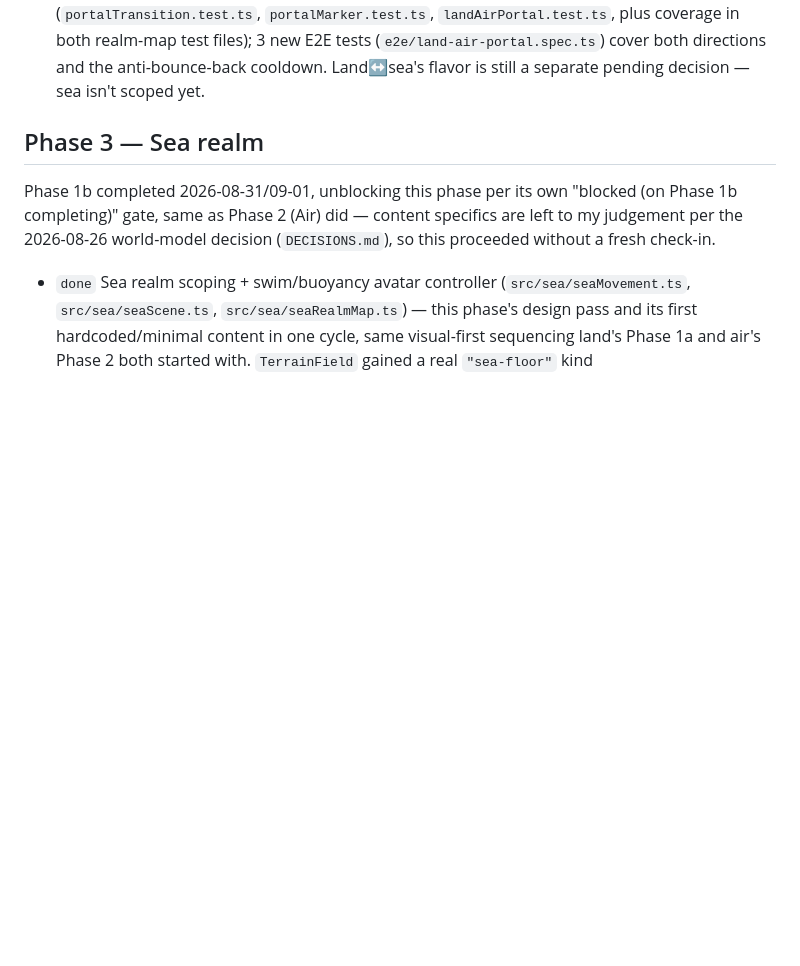
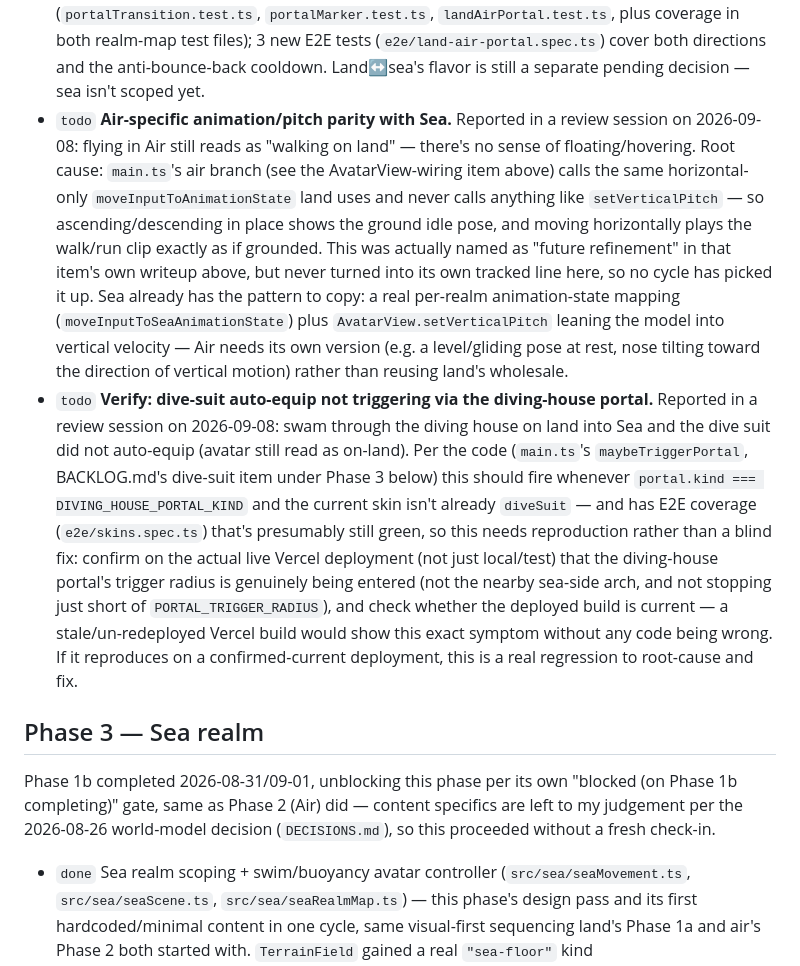
Before and after one commit to deatheroai/tri-realm, a Markdown page: BACKLOG.md, the part around the change. Rendered like a GitHub page; blank space fills up the shorter version.

```diff
--- a/BACKLOG.md
+++ b/BACKLOG.md
@@ -525,6 +525,37 @@ without a fresh check-in.
   3 new E2E tests (`e2e/land-air-portal.spec.ts`) cover both directions
   and the anti-bounce-back cooldown. Land↔sea's flavor is still a
   separate pending decision — sea isn't scoped yet.
+- `todo` **Air-specific animation/pitch parity with Sea.** Reported in a
+  review session on 2026-09-08: flying in Air still reads as "walking on
+  land" — there's no sense of floating/hovering. Root cause: `main.ts`'s
+  air branch (see the AvatarView-wiring item above) calls the same
+  horizontal-only `moveInputToAnimationState` land uses and never calls
+  anything like `setVerticalPitch` — so ascending/descending in place
+  shows the ground idle pose, and moving horizontally plays the walk/run
+  clip exactly as if grounded. This was actually named as "future
+  refinement" in that item's own writeup above, but never turned into
+  its own tracked line here, so no cycle has picked it up. Sea already
+  has the pattern to copy: a real per-realm animation-state mapping
+  (`moveInputToSeaAnimationState`) plus `AvatarView.setVerticalPitch`
+  leaning the model into vertical velocity — Air needs its own version
+  (e.g. a level/gliding pose at rest, nose tilting toward the direction
+  of vertical motion) rather than reusing land's wholesale.
+- `todo` **Verify: dive-suit auto-equip not triggering via the diving-house
+  portal.** Reported in a review session on 2026-09-08: swam through the
+  diving house on land into Sea and the dive suit did not auto-equip
+  (avatar still read as on-land). Per the code (`main.ts`'s
+  `maybeTriggerPortal`, BACKLOG.md's dive-suit item under Phase 3 below)
+  this should fire whenever `portal.kind === DIVING_HOUSE_PORTAL_KIND` and
+  the current skin isn't already `diveSuit` — and has E2E coverage
+  (`e2e/skins.spec.ts`) that's presumably still green, so this needs
+  reproduction rather than a blind fix: confirm on the actual live
+  Vercel deployment (not just local/test) that the diving-house portal's
+  trigger radius is genuinely being entered (not the nearby sea-side
+  arch, and not stopping just short of `PORTAL_TRIGGER_RADIUS`), and
+  check whether the deployed build is current — a stale/un-redeployed
+  Vercel build would show this exact symptom without any code being
+  wrong. If it reproduces on a confirmed-current deployment, this is a
+  real regression to root-cause and fix.
 
 ## Phase 3 — Sea realm
 
```
Also changed, not shown: DECISIONS.md (+25 -0 lines).
